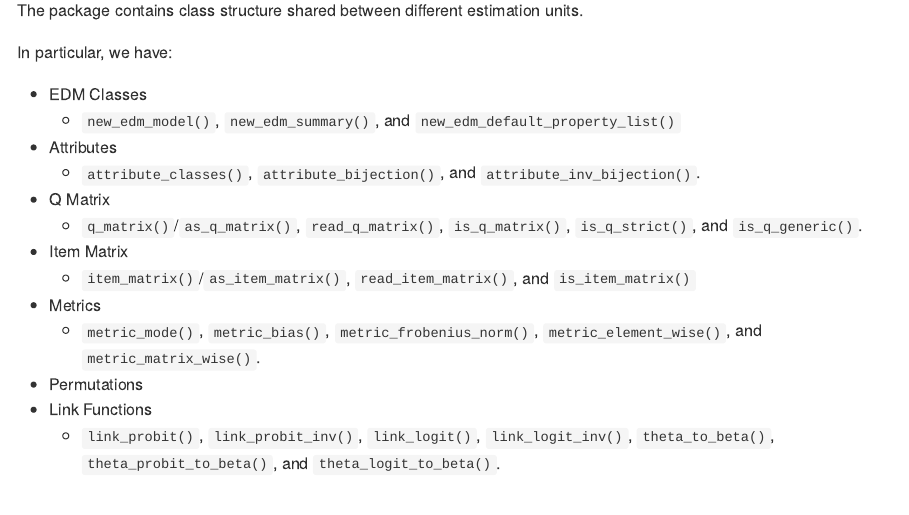
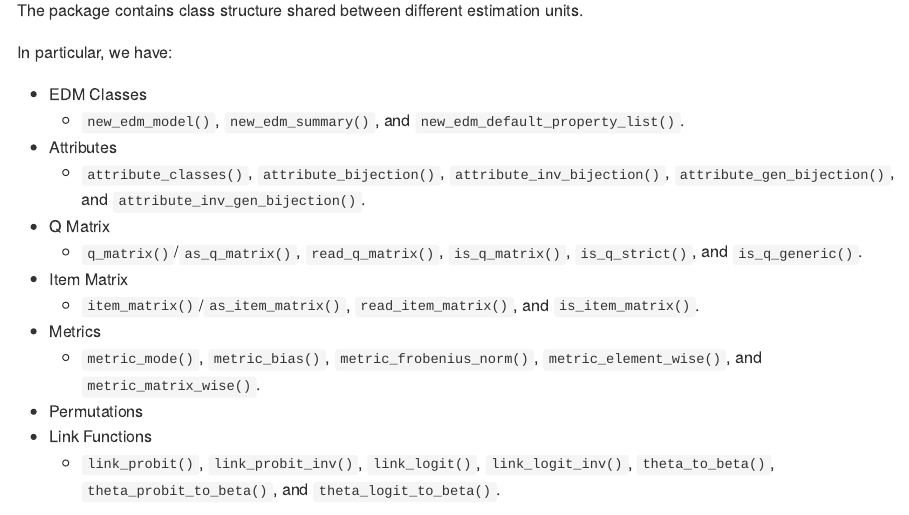
Before and after one commit to tmsalab/edmcore, an R Markdown document (README.Rmd): the page in a window 1100 px wide, from 740 px down. The pictures show the output file README.md that the author committed with the source, drawn offline in the style of GitHub; badge pictures from the web are left out.

Commit message:
Add new functions to README

```diff
--- a/README.Rmd
+++ b/README.Rmd
@@ -54,14 +54,14 @@ units.
 In particular, we have:
 
 - EDM Classes
-  - `new_edm_model()`, `new_edm_summary()`, and `new_edm_default_property_list()`
+  - `new_edm_model()`, `new_edm_summary()`, and `new_edm_default_property_list()`.
 - Attributes
-  - `attribute_classes()`, `attribute_bijection()`, and `attribute_inv_bijection()`.
+  - `attribute_classes()`, `attribute_bijection()`, `attribute_inv_bijection()`, `attribute_gen_bijection()`, and `attribute_inv_gen_bijection()`.
 - Q Matrix
   - `q_matrix()`/`as_q_matrix()`, `read_q_matrix()`, `is_q_matrix()`, `is_q_strict()`, and
     `is_q_generic()`.
 - Item Matrix
-  - `item_matrix()`/`as_item_matrix()`, `read_item_matrix()`, and `is_item_matrix()`
+  - `item_matrix()`/`as_item_matrix()`, `read_item_matrix()`, and `is_item_matrix()`.
 - Metrics
   - `metric_mode()`, `metric_bias()`, `metric_frobenius_norm()`, `metric_element_wise()`, and
     `metric_matrix_wise()`.
```
Also changed, not shown: README.md, 1 other file.
